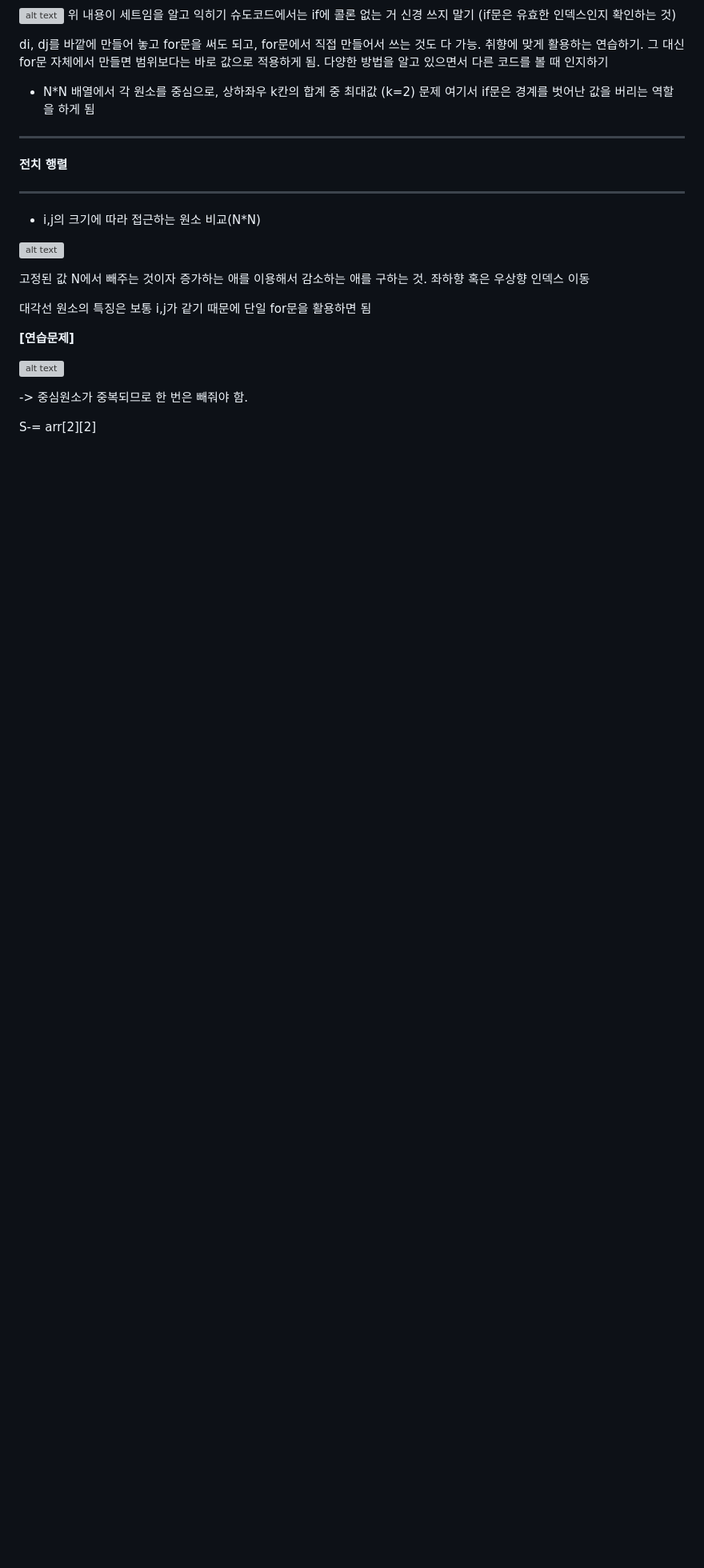
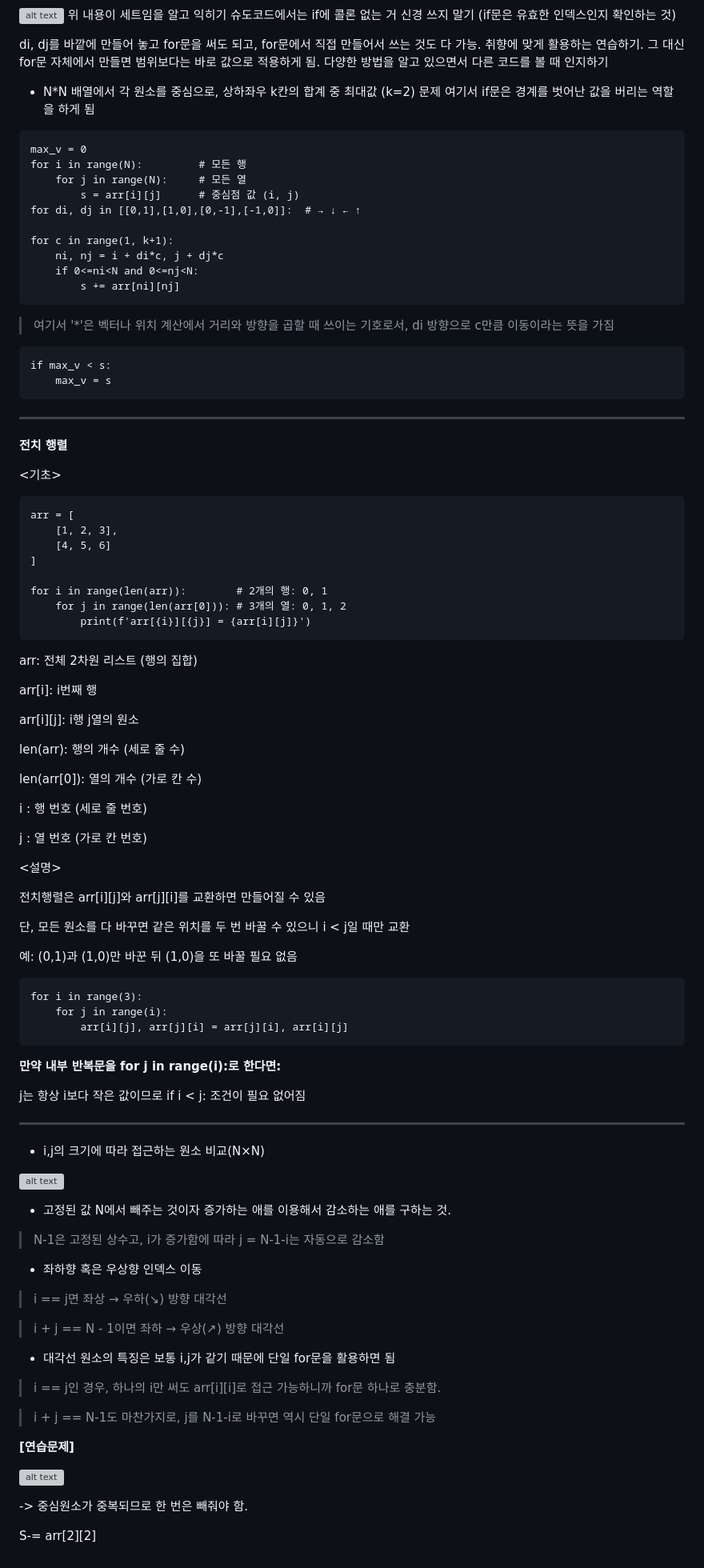
Before and after one commit to yooneverse/TIL, a Markdown page: 08/0806/README.md, the part around one of its changes. Shown at 80% size. Rendered like a GitHub page; blank space fills up the shorter version; grey boxes are pictures that could not be loaded.

Commit message:
before lunch self study

````diff
--- a/08/0806/README.md
+++ b/08/0806/README.md
@@ -147,20 +151,90 @@ di, dj를 바깥에 만들어 놓고 for문을 써도 되고, for문에서 직
 
 + N*N 배열에서 각 원소를 중심으로, 상하좌우 k칸의 합계 중 최대값 (k=2) 문제
 여기서 if문은 경계를 벗어난 값을 버리는 역할을 하게 됨
+```
+max_v = 0
+for i in range(N):         # 모든 행
+    for j in range(N):     # 모든 열
+        s = arr[i][j]      # 중심점 값 (i, j)
+for di, dj in [[0,1],[1,0],[0,-1],[-1,0]]:  # → ↓ ← ↑
+
+for c in range(1, k+1):
+    ni, nj = i + di*c, j + dj*c
+    if 0<=ni<N and 0<=nj<N:
+        s += arr[ni][nj]
+```
+> 여기서 '*'은 벡터나 위치 계산에서 거리와 방향을 곱할 때 쓰이는 기호로서,  di 방향으로 c만큼 이동이라는 뜻을 가짐
+```
+if max_v < s:
+    max_v = s
+```
 
 ---
 
 **전치 행렬**
 
+<기초>
+```
+arr = [
+    [1, 2, 3],
+    [4, 5, 6]
+]
+
+for i in range(len(arr)):        # 2개의 행: 0, 1
+    for j in range(len(arr[0])): # 3개의 열: 0, 1, 2
+        print(f'arr[{i}][{j}] = {arr[i][j]}')
+```
+arr: 전체 2차원 리스트 (행의 집합)
+
+arr[i]: i번째 행
+
+arr[i][j]: i행 j열의 원소
+
+len(arr): 행의 개수 (세로 줄 수)
+
+len(arr[0]): 열의 개수 (가로 칸 수)
+
+i :	행 번호 (세로 줄 번호)
+
+j	: 열 번호 (가로 칸 번호)
+
+<설명>
+
+전치행렬은 arr[i][j]와 arr[j][i]를 교환하면 만들어질 수 있음
+
+단, 모든 원소를 다 바꾸면 같은 위치를 두 번 바꿀 수 있으니 i < j일 때만 교환
+
+예: (0,1)과 (1,0)만 바꾼 뒤 (1,0)을 또 바꿀 필요 없음
+```
+for i in range(3):
+    for j in range(i):
+        arr[i][j], arr[j][i] = arr[j][i], arr[i][j]
+```
+**만약 내부 반복문을 for j in range(i):로 한다면:**
+
+j는 항상 i보다 작은 값이므로 if i < j: 조건이 필요 없어짐
+
 ---
 
-* i,j의 크기에 따라 접근하는 원소 비교(N*N)
+* i,j의 크기에 따라 접근하는 원소 비교(N×N)
 
 ![alt text](image-6.png)
 
-고정된 값 N에서 빼주는 것이자 증가하는 애를 이용해서 감소하는 애를 구하는 것. 좌하향 혹은 우상향 인덱스 이동
+* 고정된 값 N에서 빼주는 것이자 증가하는 애를 이용해서 감소하는 애를 구하는 것.
 
-대각선 원소의 특징은 보통 i,j가 같기 때문에 단일 for문을 활용하면 됨
+> N-1은 고정된 상수고, i가 증가함에 따라 j = N-1-i는 자동으로 감소함
+
+* 좌하향 혹은 우상향 인덱스 이동
+
+> i == j면 좌상 → 우하(↘) 방향 대각선
+
+> i + j == N - 1이면 좌하 → 우상(↗) 방향 대각선
+
+
+* 대각선 원소의 특징은 보통 i,j가 같기 때문에 단일 for문을 활용하면 됨
+> i == j인 경우, 하나의 i만 써도 arr[i][i]로 접근 가능하니까 for문 하나로 충분함.
+
+> i + j == N-1도 마찬가지로, j를 N-1-i로 바꾸면 역시 단일 for문으로 해결 가능
 
 **[연습문제]**
 
````
Also changed, not shown: other parts of 08/0806/README.md (+6 -2 lines).
